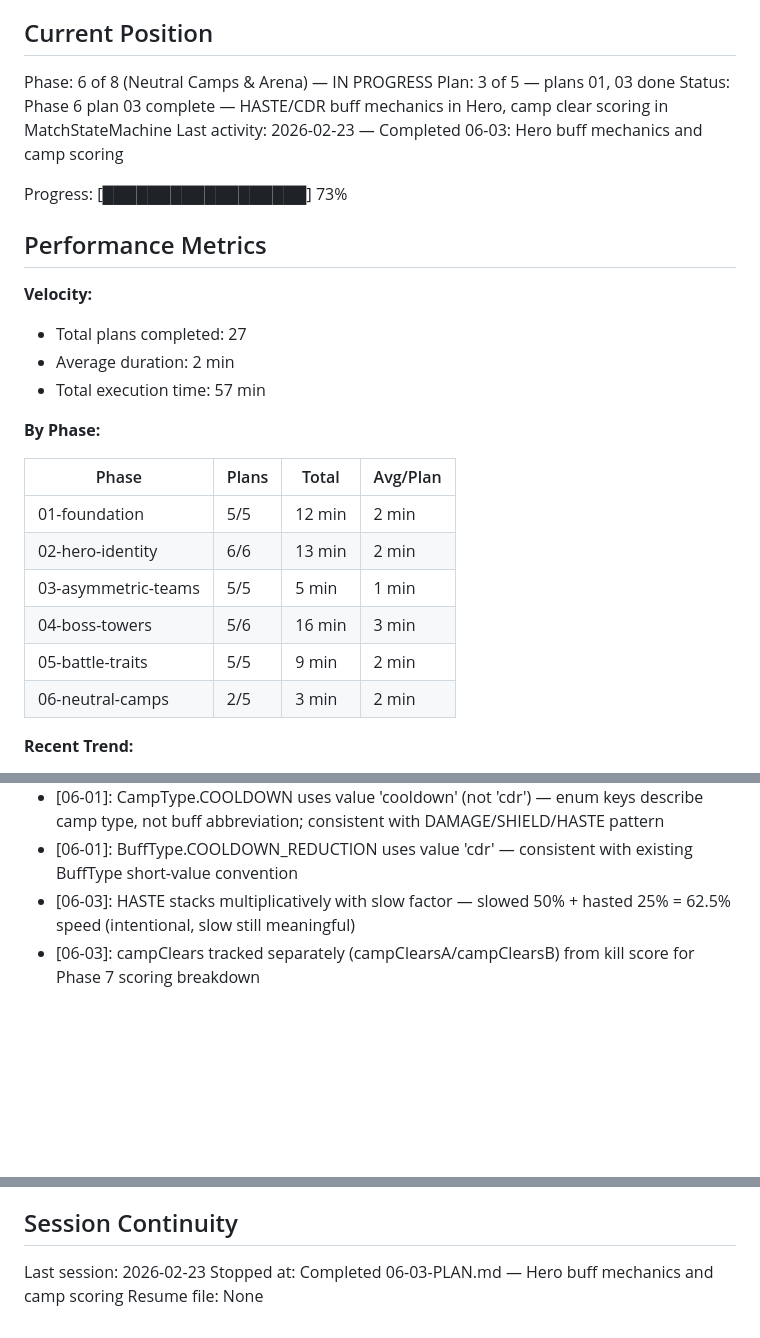
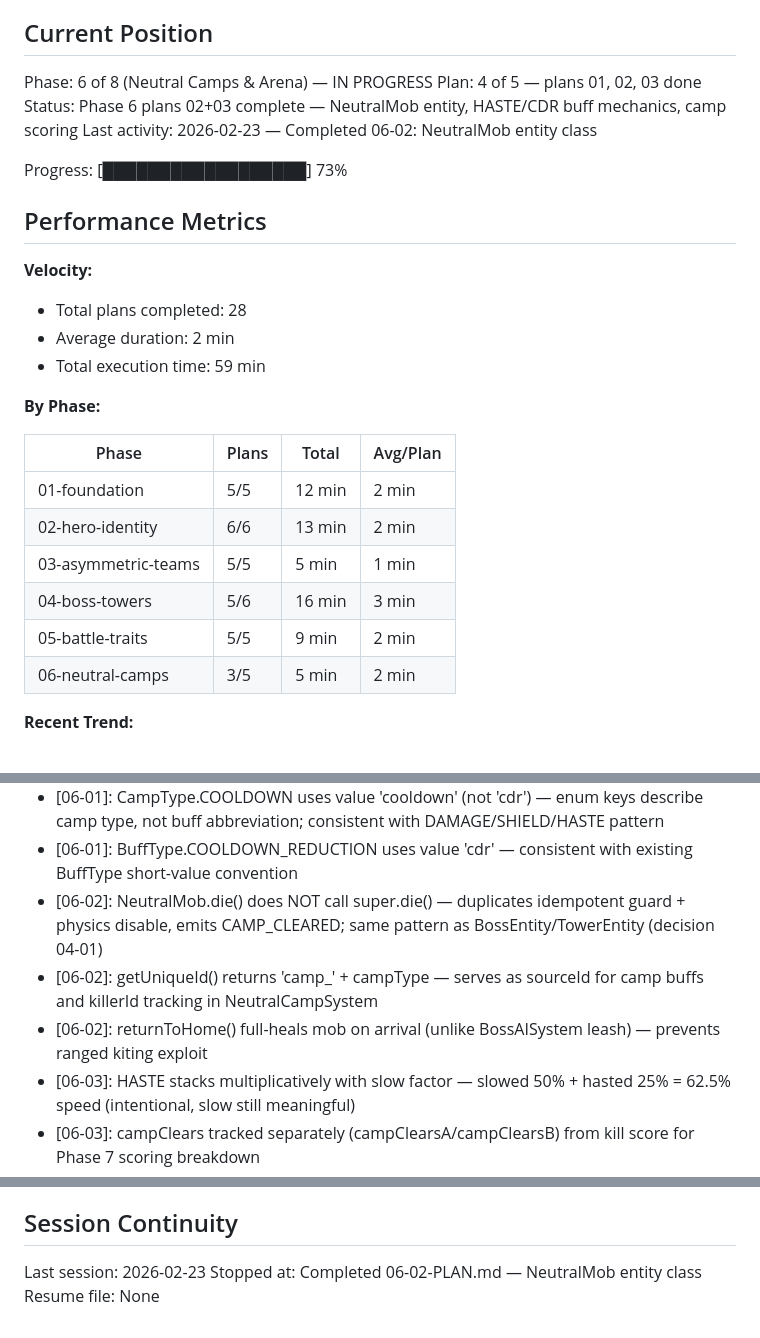
Before and after one commit to Brenopires/dota22, a Markdown page: .planning/STATE.md, 3 parts joined by grey strips. Rendered like a GitHub page; blank space fills up the shorter version.

Commit message:
docs(06-02): complete NeutralMob entity plan
- 06-02-SUMMARY.md: NeutralMob entity implementation summary
- STATE.md: updated position to plans 01+02+03 done, added 06-02 decisions

```diff
--- a/.planning/STATE.md
+++ b/.planning/STATE.md
@@ -10,18 +10,18 @@ See: .planning/PROJECT.md (updated 2026-02-22)
 ## Current Position
 
 Phase: 6 of 8 (Neutral Camps & Arena) — IN PROGRESS
-Plan: 3 of 5 — plans 01, 03 done
-Status: Phase 6 plan 03 complete — HASTE/CDR buff mechanics in Hero, camp clear scoring in MatchStateMachine
-Last activity: 2026-02-23 — Completed 06-03: Hero buff mechanics and camp scoring
+Plan: 4 of 5 — plans 01, 02, 03 done
+Status: Phase 6 plans 02+03 complete — NeutralMob entity, HASTE/CDR buff mechanics, camp scoring
+Last activity: 2026-02-23 — Completed 06-02: NeutralMob entity class
 
 Progress: [██████████████████] 73%
 
 ## Performance Metrics
 
 **Velocity:**
-- Total plans completed: 27
+- Total plans completed: 28
 - Average duration: 2 min
-- Total execution time: 57 min
+- Total execution time: 59 min
 
 **By Phase:**
 
@@ -32,7 +32,7 @@ Progress: [██████████████████] 73%
 | 03-asymmetric-teams | 5/5 | 5 min | 1 min |
 | 04-boss-towers | 5/6 | 16 min | 3 min |
 | 05-battle-traits | 5/5 | 9 min | 2 min |
-| 06-neutral-camps | 2/5 | 3 min | 2 min |
+| 06-neutral-camps | 3/5 | 5 min | 2 min |
 
 **Recent Trend:**
 - Last 5 plans: 2 min, 3 min, 2 min, 2 min, 2 min
@@ -127,6 +127,9 @@ Recent decisions affecting current work:
 - [05-04]: Panel background expanded from 78px to 90px to fit gem indicator line at GAME_HEIGHT-25
 - [06-01]: CampType.COOLDOWN uses value 'cooldown' (not 'cdr') — enum keys describe camp type, not buff abbreviation; consistent with DAMAGE/SHIELD/HASTE pattern
 - [06-01]: BuffType.COOLDOWN_REDUCTION uses value 'cdr' — consistent with existing BuffType short-value convention
+- [06-02]: NeutralMob.die() does NOT call super.die() — duplicates idempotent guard + physics disable, emits CAMP_CLEARED; same pattern as BossEntity/TowerEntity (decision 04-01)
+- [06-02]: getUniqueId() returns 'camp_' + campType — serves as sourceId for camp buffs and killerId tracking in NeutralCampSystem
+- [06-02]: returnToHome() full-heals mob on arrival (unlike BossAISystem leash) — prevents ranged kiting exploit
 - [06-03]: HASTE stacks multiplicatively with slow factor — slowed 50% + hasted 25% = 62.5% speed (intentional, slow still meaningful)
 - [06-03]: campClears tracked separately (campClearsA/campClearsB) from kill score for Phase 7 scoring breakdown
 - [06-03]: killerId suffix '_A'/'_B' used to determine scoring team — consistent with Hero.getUniqueId() format
@@ -145,5 +148,5 @@ None yet.
 ## Session Continuity
 
 Last session: 2026-02-23
-Stopped at: Completed 06-03-PLAN.md — Hero buff mechanics and camp scoring
+Stopped at: Completed 06-02-PLAN.md — NeutralMob entity class
 Resume file: None
```
Also changed, not shown: 1 other file.
